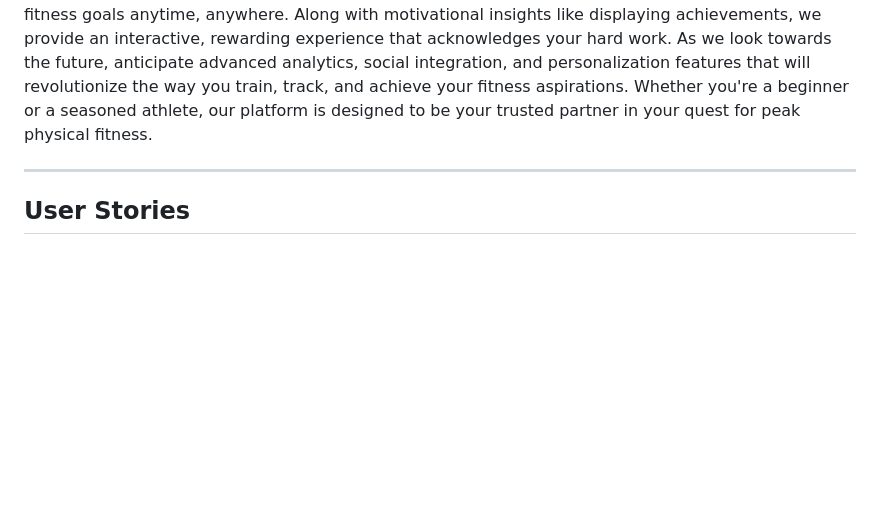
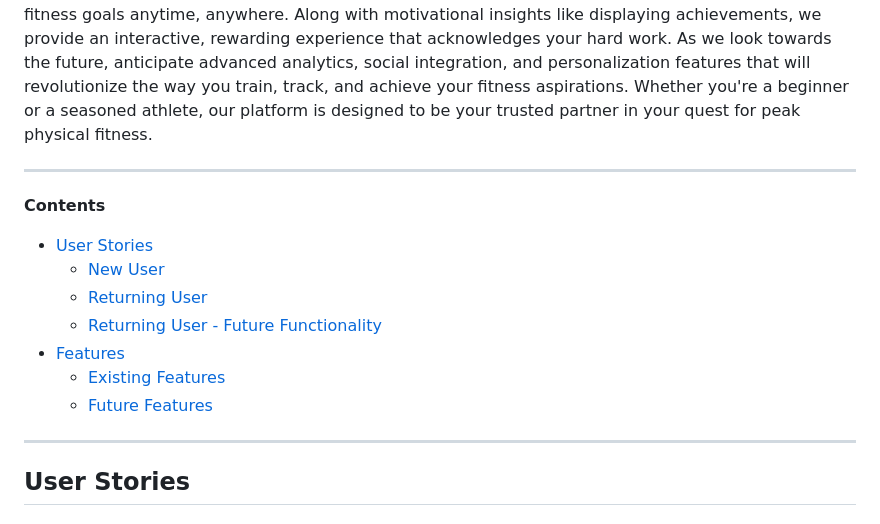
Before and after one commit to Chris-RG1980/code-institute-MSP3, a Markdown page: README.md, the part around the change. Rendered like a GitHub page; blank space fills up the shorter version.

Commit message:
Add contents section

```diff
--- a/README.md
+++ b/README.md
@@ -1,5 +1,14 @@
 # Muscle Metrics
 Welcome to Muscle Metrics, designed with a user-centric philosophy to empower your strength training journey. Our platform offers a personalized dashboard that allows you to track and celebrate weightlifting milestones, visualize progress with intuitive charts, and manage workout sessions with detailed logs. Emphasizing control and privacy, our account management ensures secure access to your data. With a responsive, mobile-friendly interface, our platform keeps you engaged with your fitness goals anytime, anywhere. Along with motivational insights like displaying achievements, we provide an interactive, rewarding experience that acknowledges your hard work. As we look towards the future, anticipate advanced analytics, social integration, and personalization features that will revolutionize the way you train, track, and achieve your fitness aspirations. Whether you're a beginner or a seasoned athlete, our platform is designed to be your trusted partner in your quest for peak physical fitness.
+***
+**Contents**
+- [User Stories](#user-stories)
+    - [New User](#as-a-new-user)
+    - [Returning User](#as-a-returning-user)
+    - [Returning User - Future Functionality](#as-a-returning-user---future-functionality)
+- [Features](#features)
+    - [Existing Features](#existing-features)
+    - [Future Features](#future-features)
 ***
 ## User Stories
 #### As A New User:
```
